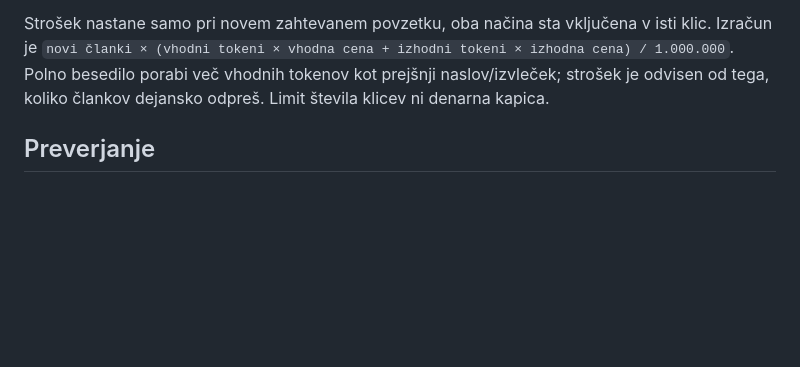
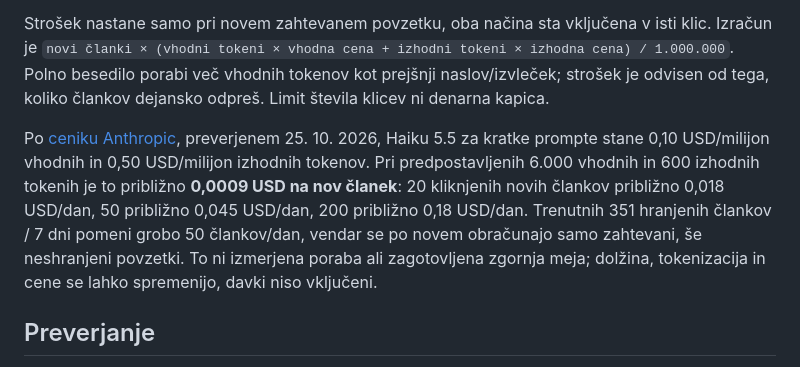
Before and after one commit to Freeky7819/novice, a Markdown page: docs/on-demand.md, the part around the change. Drawn GitHub-style; blank space fills up the shorter version.

Commit message:
docs: estimate click-triggered summary costs

```diff
--- a/docs/on-demand.md
+++ b/docs/on-demand.md
@@ -39,6 +39,8 @@ Ta PR pripravi lokalno storitev; **ne objavi strežniške funkcije**. GitHub Pag
 
 Strošek nastane samo pri novem zahtevanem povzetku, oba načina sta vključena v isti klic. Izračun je `novi članki × (vhodni tokeni × vhodna cena + izhodni tokeni × izhodna cena) / 1.000.000`. Polno besedilo porabi več vhodnih tokenov kot prejšnji naslov/izvleček; strošek je odvisen od tega, koliko člankov dejansko odpreš. Limit števila klicev ni denarna kapica.
 
+Po [ceniku Anthropic](https://platform.claude.com/docs/en/about-claude/pricing), preverjenem 25. 10. 2026, Haiku 5.5 za kratke prompte stane 0,10 USD/milijon vhodnih in 0,50 USD/milijon izhodnih tokenov. Pri predpostavljenih 6.000 vhodnih in 600 izhodnih tokenih je to približno **0,0009 USD na nov članek**: 20 kliknjenih novih člankov približno 0,018 USD/dan, 50 približno 0,045 USD/dan, 200 približno 0,18 USD/dan. Trenutnih 351 hranjenih člankov / 7 dni pomeni grobo 50 člankov/dan, vendar se po novem obračunajo samo zahtevani, še neshranjeni povzetki. To ni izmerjena poraba ali zagotovljena zgornja meja; dolžina, tokenizacija in cene se lahko spremenijo, davki niso vključeni.
+
 ## Preverjanje
 
 55 Python testov in 4 frontend testi uporabljajo lažne ponudnike, lažen prenos člankov in lokalni HTTP strežnik, brez plačljivih klicev. Pokriti so izbira samo zahtevanega članka, oba rezultata, predpomnilnik po ponovnem zagonu, sočasni kliki in limiti, izpadi, robots, zasebne preusmeritve, nezaupanja vredni izhodi ter prikaz med čakanjem in po ponovnem nalaganju.
```
